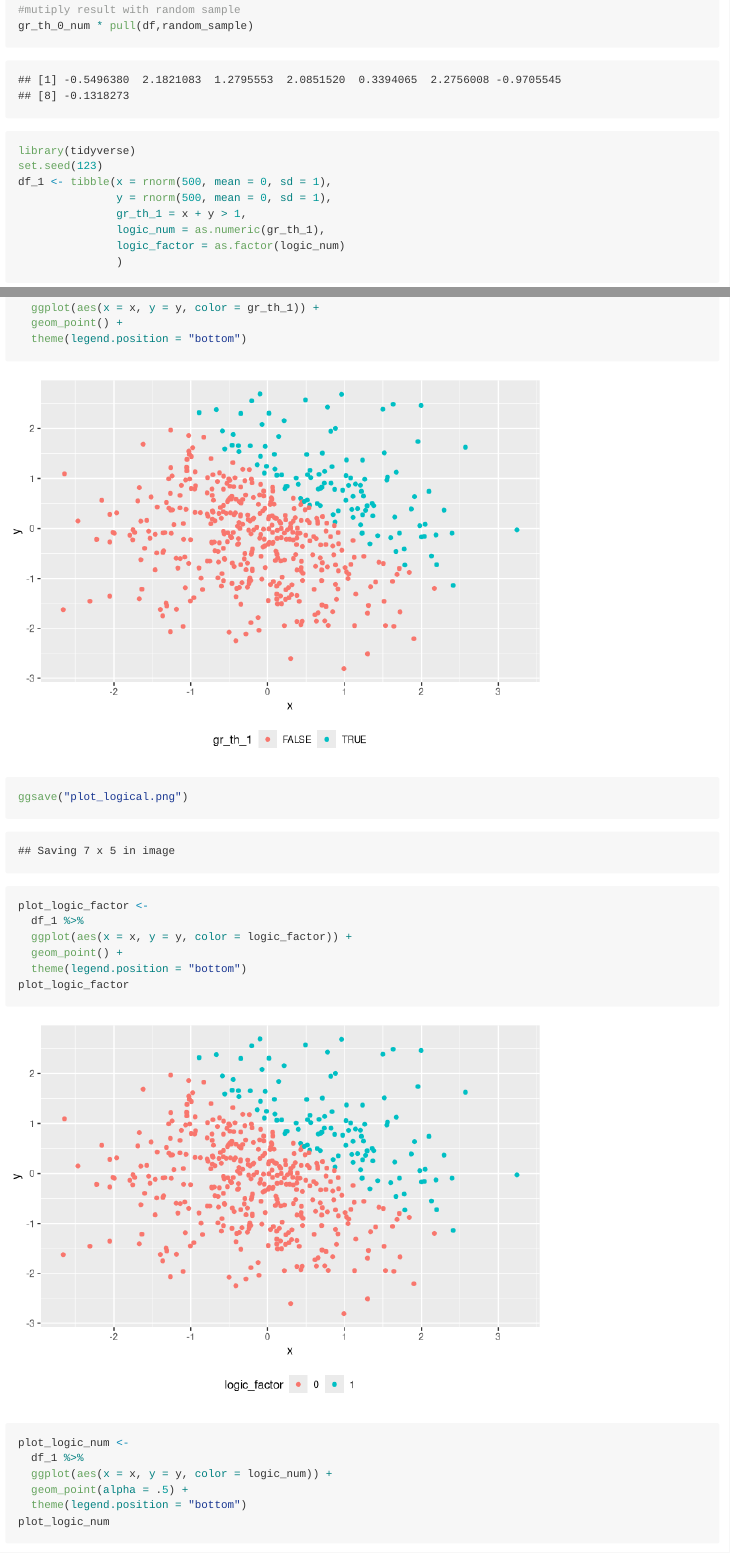
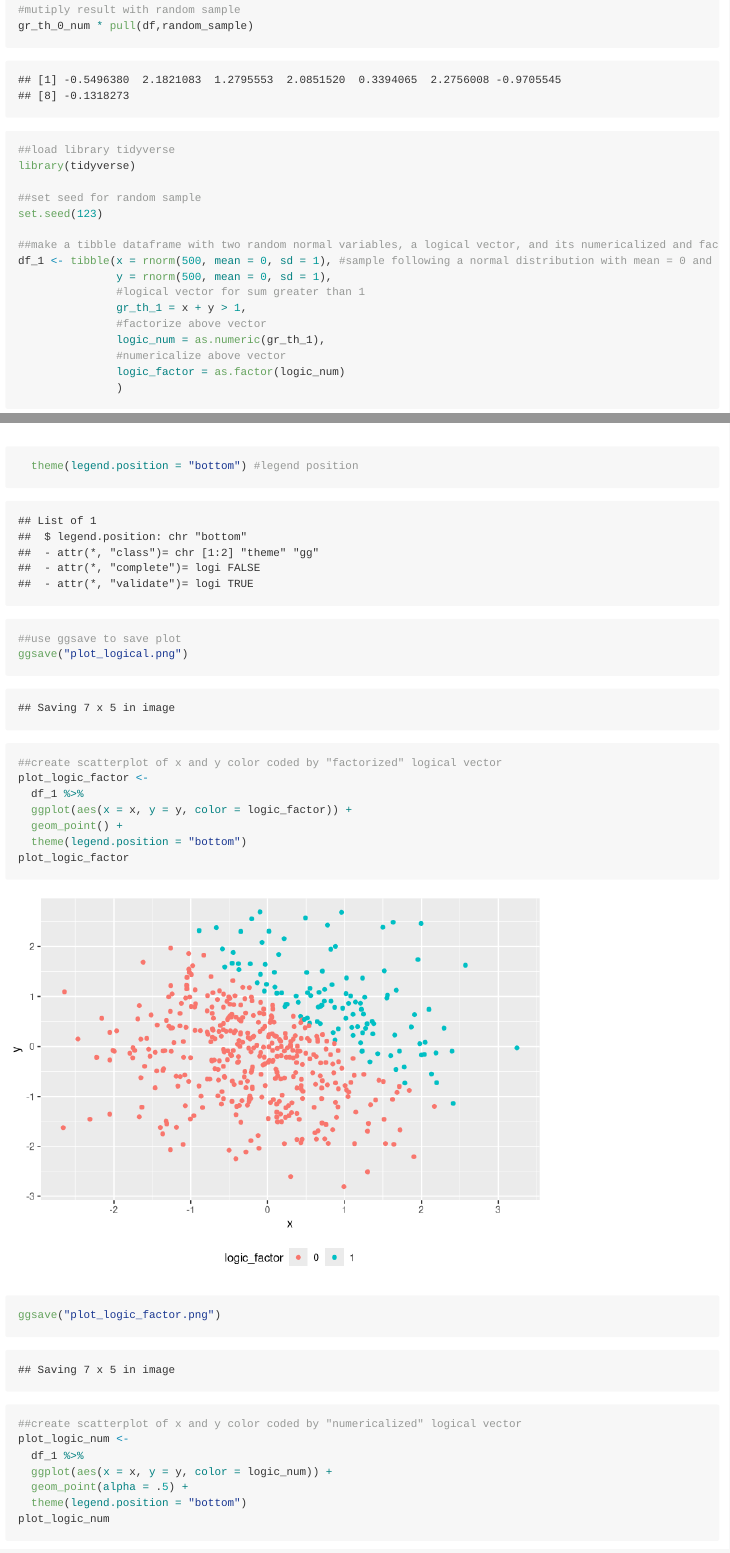
Before and after one commit to ngduong/p8105_hw1_nqd2000, an R Markdown document (p8105_hw1_nqd2000.Rmd): the page in a window 1100 px wide, from 2280 px down before the commit and from 2520 px down after it, so that both start at the same text, and a second part further down, joined at a grey line. Rendered offline with R 4.5, knitr and Pandoc, with nearby package versions; long lines of code are wrapped.

Commit message:
Formatting and adding explanations for codes

````diff
--- a/p8105_hw1_nqd2000.Rmd
+++ b/p8105_hw1_nqd2000.Rmd
@@ -70,13 +80,22 @@ gr_th_0_num <- as.numeric(
 #mutiply result with random sample
 gr_th_0_num * pull(df,random_sample)
 ```
+
 ```{r, eval = TRUE, include = TRUE }
+##load library tidyverse
 library(tidyverse)
+
+##set seed for random sample
 set.seed(123)
-df_1 <- tibble(x = rnorm(500, mean = 0, sd = 1),
+
+##make a tibble dataframe with two random normal variables, a logical vector, and its numericalized and factorized form
+df_1 <- tibble(x = rnorm(500, mean = 0, sd = 1), #sample following a normal distribution with mean = 0 and sd = 1
                y = rnorm(500, mean = 0, sd = 1),
+               #logical vector for sum greater than 1
                gr_th_1 = x + y > 1,
+               #factorize above vector
                logic_num = as.numeric(gr_th_1),
+               #numericalize above vector
                logic_factor = as.factor(logic_num)
                )
 ```
@@ -87,4 +107,2 @@ The mean of proportion of cases for which x + y > 1 is `r mean((pull(df_1,gr_th_
 df_1 %>%
   ggplot(aes(x = x, y = y, color = gr_th_1)) +
-  geom_point() +
-  theme(legend.position = "bottom")
@@ -91,6 +110,9 @@ df_1 %>%
+  theme(legend.position = "bottom") #legend position
 
+##use ggsave to save plot
 ggsave("plot_logical.png")
 
+##create scatterplot of x and y color coded by "factorized" logical vector
 plot_logic_factor <-
   df_1 %>%
   ggplot(aes(x = x, y = y, color = logic_factor)) +
@@ -98,6 +120,9 @@ plot_logic_factor <-
   theme(legend.position = "bottom")
 plot_logic_factor
 
+ggsave("plot_logic_factor.png")
+
+##create scatterplot of x and y color coded by "numericalized" logical vector
 plot_logic_num <-
   df_1 %>%
   ggplot(aes(x = x, y = y, color = logic_num)) +
````
Also changed, not shown: p8105_hw1_nqd2000.md, p8105_hw1_nqd2000.Rmd (21 more changed lines).
